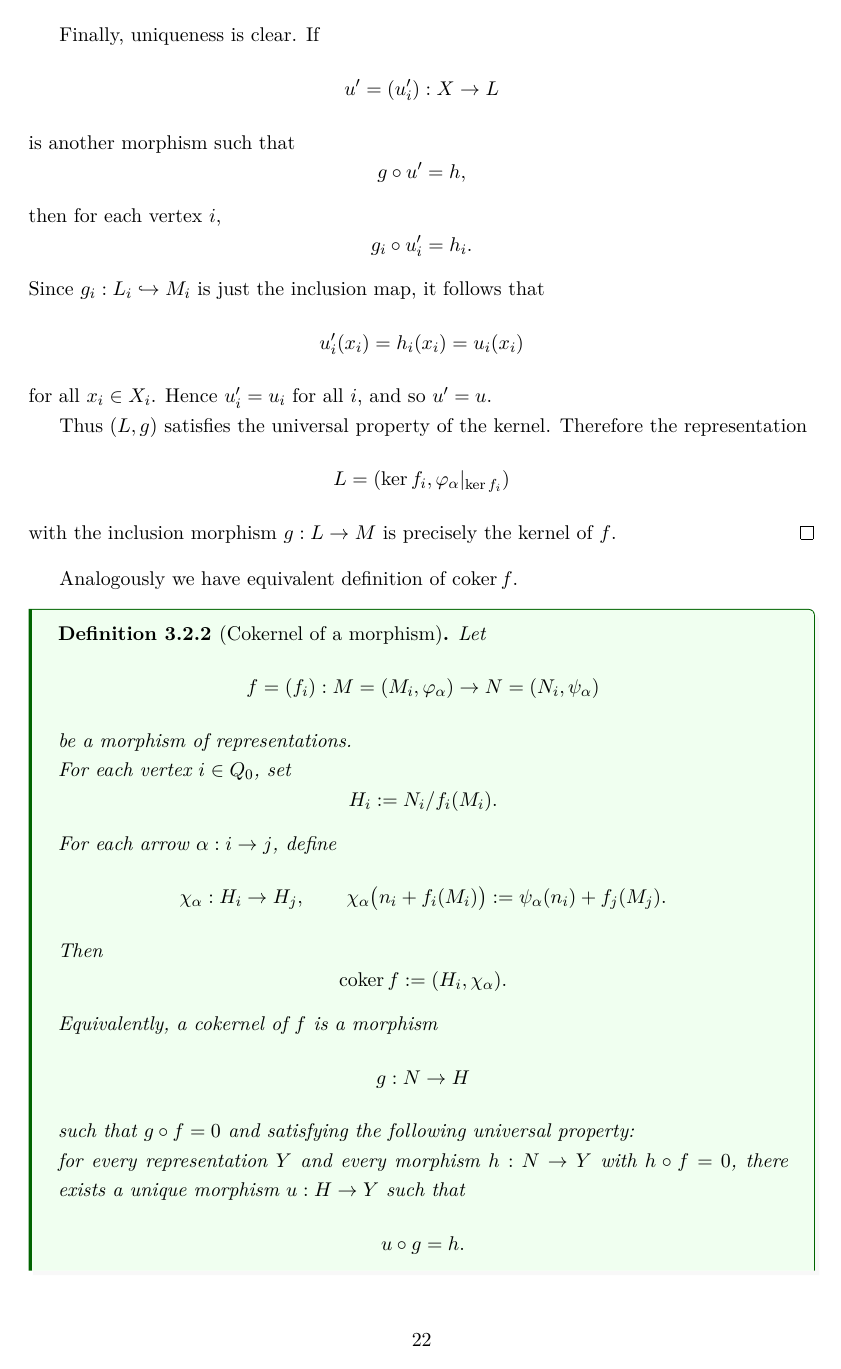
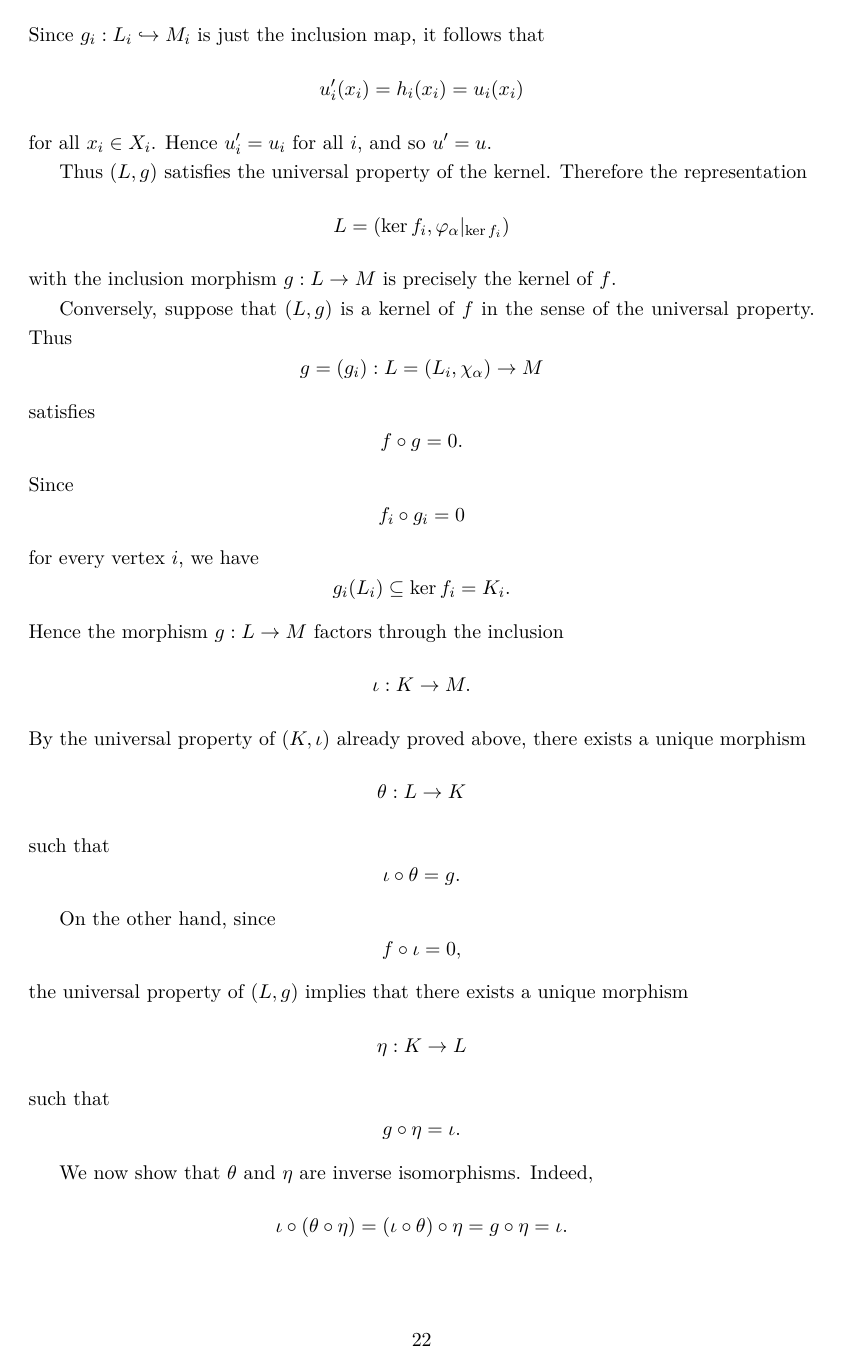
Before and after one commit to Yaohua-Leo/2026spring, a LaTeX thesis (aaa-quiver/note/applied_abstract_algebra.tex): page 23 of 43 before the commit and page 23 of 45 after it. The pictures show the PDF file aaa-quiver/note/applied_abstract_algebra.pdf that the author committed with the source.

Commit message:
更新 aaa-quiver 应用抽象代数笔记，新增 CategoryTheory.pdf

```diff
--- a/aaa-quiver/note/applied_abstract_algebra.tex
+++ b/aaa-quiver/note/applied_abstract_algebra.tex
@@ -385,7 +384,7 @@ Let $ M=(M_i, \phi_{\alpha})_{i \in Q_0, \alpha \in Q_1} $ and $ N=(N_i, \psi_{\
 \end{definition}
 
 \begin{example}
-In example of 1-Kronecker quiver, let $ f: M \to M'' $, $ f_1: k \to k $ such that $ f_1(1)=a $, and $ f_2: k \to 0 $ is the zero map. We can check that $ f $ is a morphism. Check the following diagram:
+In example of 1-Kronecker quiver, let $ f: M \to M'' $, $ f_1: k \to k $ such that $ f_1(1)=a $, and $ f_2: k \to 0 $ is the zero map. We can check that $ f $ is a morphism. Only need to check the commutativity of the following diagram:
 \begin{center}
     \begin{tikzcd}
 k \arrow[r, "1"] \arrow[d, "f_1 \ \ \ a"'] & k \arrow[d, "0 \ \ \ f_2"] \\
@@ -397,7 +396,7 @@ Now we establish $ g: M'' \to M $. If $ g $ is a morphism, then we have $ g_1: k
 \begin{center}
 \begin{tikzcd}
 k \arrow[r, "0"] \arrow[d, "g_1 \ \ \ b"'] & 0 \arrow[d, "0 \ \ \ g_2"] \\
-k \arrow[r, "1"']                          & 0
+k \arrow[r, "1"']                          & k
 \end{tikzcd}
 \end{center}
 
@@ -986,11 +985,11 @@ Any finite representation $M \in \operatorname{Rep}Q$ can be decomposed into fin
     \[
     \pi'_j\varphi\iota_i : M_i \to N_j
     \]
-    is a split monomorphism, and
+    is a split monomorphism (i.e. a monomorphism that has a left inverse), and
     \[
     \pi_i\varphi^{-1}\iota'_j : N_j \to M_i
     \]
-    is a split epimorphism. Therefore \(M_i\) is isomorphic to a direct summand of \(N_j\). Since \(N_j\) is indecomposable, we conclude that
+    is a split epimorphism (i.e. a epimorphism that has a right inverse). Therefore \(M_i\) is isomorphic to a direct summand of \(N_j\). (For example, let $ c $ be the left inverse of $ a $, then $ \forall y \in N_j $ we have $ y=a(c(y))+(y-a(c(y))) $ and $ a(c(y)) \in a(M_i) $ and $ y-a(c(y)) \in \operatorname{ker}(c) $. Furthermore, $ a(M_i) \cap \operatorname{ker}(c) = 0 $). Since \(N_j\) is indecomposable, we conclude that
     \[
     M_i \cong N_j.
     \]
@@ -1025,9 +1024,8 @@ Recall in linear algebra:
     Let \(f: V \to W\) be a linear map. The \emph{kernel} of \(f\) is \(\operatorname{ker}f = \{ v \in V : f(v) = 0 \}\).
 \end{definition}
 \begin{definition}
-    Let \(f: V \to W\) be a linear map. The \emph{image} of \(f\) is \(\operatorname{Im}f = \{ w \in W : w = f(v) \text{ for some } v \in V \}\).
+    Let \(f: V \to W\) be a linear map. The \emph{image} of \(f\) is \(\operatorname{im}f = \{ w \in W : w = f(v) \text{ for some } v \in V \}\).
 \end{definition}
 \begin{definition}
-    Let \(f: V \to W\) be a linear map. The \emph{cokernel} of \(f\) is the quotient space \(\operatorname{coker}f = W / \operatorname{Im}f\).
+    Let \(f: V \to W\) be a linear map. The \emph{cokernel} of \(f\) is the quotient space \(\operatorname{coker}f = W / \operatorname{im}f\).
 \end{definition}
-The cokernel is defined using the image; below we will use \(\operatorname{Im}f_i\) in the same way for representations.
@@ -1034,7 +1036,7 @@ The cokernel is defined using the image; below we will use \(\operatorname{Im}f_
 
 From now on we consider kernel and cokernel in \(\operatorname{Rep}Q\).
 
-\medskip\noindent\textbf{Kernel in \(\operatorname{Rep}Q\).}
+\subsection{Kernel in \(\operatorname{Rep}Q\).}
 
 \begin{definition}
     Let \(f: M \to N\) be a morphism in \(\operatorname{Rep}Q\), with \(M = (V_i, \varphi_\alpha)\) and \(N = (N_i, \psi_\alpha)\). The \emph{kernel} of \(f\) is the representation \(\operatorname{ker}f = (L_i, \chi_\alpha)\) where
@@ -1188,7 +1190,3 @@ Let us show that previous definition $ \operatorname{ker}f=(\operatorname{ker}f_
     \[
     \psi_\alpha:=\varphi_\alpha|_{L_i}:L_i\to L_j.
     \]
-    This is well-defined, because if $x\in L_i$, then $f_i(x)=0$, and since $f$ is a morphism of representations, we have
-    \[
-    f_j(\varphi_\alpha(x))
-    =\rho_\alpha(f_i(x))
@@ -1287,4 +1281,63 @@ Let us show that previous definition $ \operatorname{ker}f=(\operatorname{ker}f_
     L=(\ker f_i,\varphi_\alpha|_{\ker f_i})
     \]
     with the inclusion morphism $g:L\to M$ is precisely the kernel of $f$.
-    \end{proof}
+
+    Conversely, suppose that $(L,g)$ is a kernel of $f$ in the sense of the
+    universal property. Thus
+    \[
+    g=(g_i):L=(L_i,\chi_\alpha)\to M
+    \]
+    satisfies
+    \[
+    f\circ g=0.
+    \]
+    Since
+    \[
+    f_i\circ g_i=0
+    \]
+    for every vertex $i$, we have
+    \[
+    g_i(L_i)\subseteq \ker f_i=K_i.
+    \]
+    Hence the morphism $g:L\to M$ factors through the inclusion
+    \[
+    \iota:K\to M.
+    \]
+    By the universal property of $(K,\iota)$ already proved above, there exists a
+    unique morphism
+    \[
+    \theta:L\to K
+    \]
+    such that
+    \[
+    \iota\circ \theta=g.
+    \]
+
+    On the other hand, since
+    \[
+    f\circ \iota=0,
+    \]
+    the universal property of $(L,g)$ implies that there exists a unique morphism
+    \[
+    \eta:K\to L
+    \]
+    such that
+    \[
+    g\circ \eta=\iota.
+    \]
+
+    We now show that $\theta$ and $\eta$ are inverse isomorphisms. Indeed,
+    \[
+    \iota\circ (\theta\circ \eta)
+    =(\iota\circ \theta)\circ \eta
+    =g\circ \eta
+    =\iota.
+    \]
+    But also
+    \[
+    \iota\circ 1_K=\iota.
+    \]
+    Since $(K,\iota)$ satisfies the universal property, the morphism from $K$ to
+    $K$ factoring $\iota$ through $\iota$ is unique. Therefore
+    \[
+    \theta\circ \eta=1_K.
@@ -1291,29 +1353,29 @@ Let us show that previous definition $ \operatorname{ker}f=(\operatorname{ker}f_
+    and also
+    \[
+    g\circ 1_L=g.
+    \]
+    By the universal property of $(L,g)$, the factorization of $g$ through $g$ is
+    unique, hence
+    \[
+    \eta\circ \theta=1_L.
+    \]
+    Thus $\theta$ and $\eta$ are inverse isomorphisms, so
+    \[
+    L\cong K.
+    \]
+
+    Therefore any kernel of $f$ defined by the universal property is isomorphic to
+    the representation
+    \[
+    (\ker f_i,\varphi_\alpha|_{\ker f_i}),
+    \]
+    and the two definitions of the kernel are equivalent.
+\end{proof}
 
 Analogously we have equivalent definition of $ \operatorname{coker}f $.
 
-\begin{definition}[Cokernel of a morphism]
-    Let
-    \[
-    f=(f_i):M=(M_i,\varphi_\alpha)\to N=(N_i,\psi_\alpha)
-    \]
-    be a morphism of representations.
-
-    For each vertex $i\in Q_0$, set
-    \[
-    H_i:=N_i/f_i(M_i).
-    \]
-    For each arrow $\alpha:i\to j$, define
-    \[
-    \chi_\alpha:H_i\to H_j,\qquad
-    \chi_\alpha\bigl(n_i+f_i(M_i)\bigr)
-    :=\psi_\alpha(n_i)+f_j(M_j).
-    \]
-    Then
-    \[
-    \operatorname{coker}f:=(H_i,\chi_\alpha).
-    \]
-
-    Equivalently, a cokernel of $f$ is a morphism
+\begin{definition}[Universal property of cokernel]
+   A cokernel of $f$ is a morphism
     \[
     g:N\to H
     \]
@@ -1351,20 +1413,3 @@ Prove the equivalence of the two definitions of $ \operatorname{coker}f $.
     \[
     \chi_\alpha\bigl(n_i+f_i(M_i)\bigr):=\psi_\alpha(n_i)+f_j(M_j).
     \]
-
-    We first check that $\chi_\alpha$ is well-defined. Suppose
-    \[
-    n_i+f_i(M_i)=n_i'+f_i(M_i).
-    \]
-    Then
-    \[
-    n_i-n_i'=f_i(m_i)
-    \]
-    for some $m_i\in M_i$. Hence
-    \[
-    \psi_\alpha(n_i)-\psi_\alpha(n_i')
-    =\psi_\alpha(f_i(m_i)).
-    \]
-    Since $f$ is a morphism of representations, we have
-    \[
-    \psi_\alpha\circ f_i=f_j\circ \varphi_\alpha.
@@ -1476,10 +1510,8 @@ Prove the equivalence of the two definitions of $ \operatorname{coker}f $.
     \bigl(N_i/f_i(M_i),\chi_\alpha\bigr)
     \]
     with the natural projection $g:N\to H$ satisfies the universal property of the cokernel.
-    \end{proof}
-
-    \begin{proof}
-        Suppose
+
+        On the other hand, suppose
         \[
         g=(g_i):N=(N_i,\psi_\alpha)\to H=(H_i,\chi_\alpha)
         \]
@@ -1798,7 +1848,7 @@ Take $ n_i \in N_i $, and for $ n_i $ we choose $ m_i $ such that $g_i(m_i)=n_i,
 \begin{align*}
 \varphi_\alpha h_i' (n_i)&=\varphi_\alpha (m_i-f_i(h_i(m_i)))\\
 &=\varphi_\alpha (m_i)-\varphi_\alpha (f_i(h_i(m_i)))\\
-&=\varphi_\alpha (m_i)-f_j(\psi_\alpha' (h_i(m_i)))\\
+&=\varphi_\alpha (m_i)-f_j(\varphi_\alpha' (h_i(m_i)))\\
 &=\varphi_\alpha (m_i)-f_j(h_j(\varphi_\alpha(m_i)))
 \end{align*}
 And
@@ -1824,12 +1875,16 @@ We have to show that $ h $ is a morphism of representations. Let $ M=(M_i,\varph
         \overset{N_i}{\bullet} \arrow[r, "\varphi_{\alpha}''"] \arrow[u, "h_i'"', shift right]                             & \overset{NN_j}{\bullet} \arrow[u, "h_j'", shift left]
         \end{tikzcd}
 \]
-Take $ m_i \in M_i $, and for $ m_i $ we choose $ l_i \in L_i $ such that $ f(l_i)=m_i-h_i'g_i(m_i) $ and $ h_i(m_i)=l_i $ . Then we have
-\[
-\varphi_\alpha (h_i(m_i))=\varphi_\alpha' (l_i)
+Take $ m_i \in M_i $, and for $ m_i $ we choose $ l_i \in L_i $ such that $ f_i(l_i)=m_i-h_i'g_i(m_i) $ and $ h_i(m_i)=l_i $ . Then we have
+\[
+\varphi_\alpha' (h_i(m_i))=\varphi_\alpha' (l_i)
 \]
 On the other hand,
 \begin{align*}
-h_j\varphi_\alpha(m_i) & =h_j\varphi_\alpha(f_i(l_i)+h_i'g_i(m_i))\\
-&=
+f_j(h_j(\varphi_\alpha(m_i)))& = \varphi_\alpha(m_i)-h_j' g_j(\varphi_\alpha(m_i))\\
+&=\varphi_\alpha(m_i)- h_j' (\varphi_\alpha''(g_i(m_i)))\\
+&= \varphi_\alpha(m_i)- \varphi_\alpha(h_i ' g_i(m_i))\\
+&= \varphi_\alpha(m_i-h_i ' g_i(m_i)) \\
+&= \varphi_\alpha(f_i(l_i)) \\
+&= f_j (\varphi_\alpha' (l_i)) \\
 \end{align*}
@@ -1849,4 +1905,3 @@ Let $ m_i \in \operatorname{ker}g_i $, then $ 0=\varphi_\alpha''(g_i(m_i))=g_j \
 
 If $m_i \in \operatorname{im}h'_i$, and therefore
 \[
-\varphi_\alpha'(m_i)=\varphi_\alpha'(h_i'(n_i))=h_j'(\varphi_\alpha''(n_i))
```
Also changed, not shown: CategoryTheory.pdf (added), aaa-quiver/note/applied_abstract_algebra.pdf, aaa-quiver/note/applied_abstract_algebra.tex (136 more changed lines).
